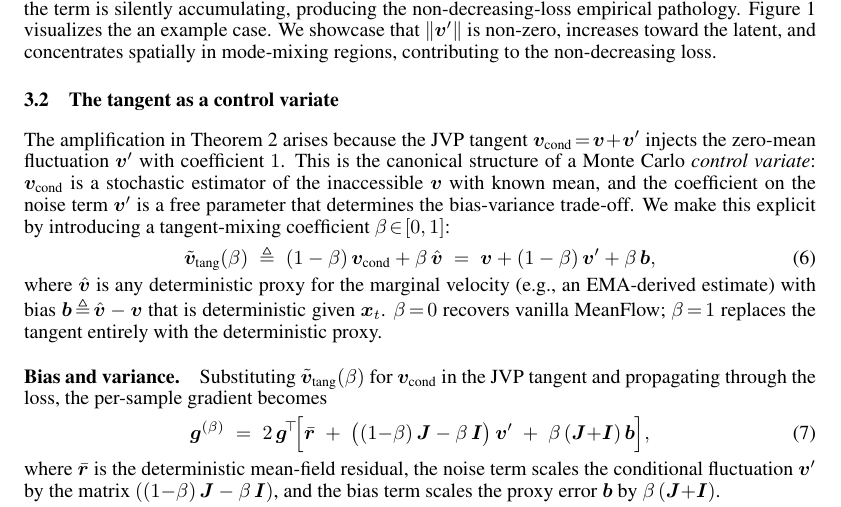
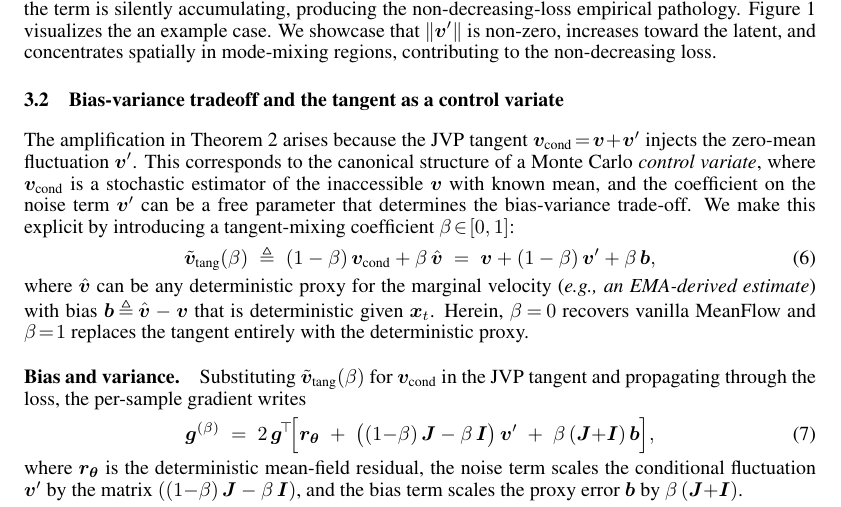
Before and after one commit to PurdueDigitalTwin/research, a LaTeX paper (src/projects/generative/vamf/report/main.tex, which reads src/projects/generative/vamf/report/contents/method.tex): part of page 4 of 22, cut so that both start at the same text. Compiled offline with pdfLaTeX.

Commit message:
feat: Updated method section 3.2 up to theorem 4 in VaMF report
Signed-off-by: Juanwu Lu <juanwu@purdue.edu>

```diff
--- a/src/projects/generative/vamf/report/contents/method.tex
+++ b/src/projects/generative/vamf/report/contents/method.tex
@@ -98,22 +98,22 @@ At convergence, the mean-field difference vanishes ($\vr_{\vtheta}\!\to\!\bm{0}$
 \end{figure}
 
 %%%%%%%%%%%%%%%%%%%%%%%%%%%%%%%%%%%%%%%%%
-\subsection{The tangent as a control variate}
+\subsection{Bias-variance tradeoff and the tangent as a control variate}
 \label{subsec: control-variate}
 
-The amplification in~\Cref{thm: jacobi-variance} arises because the JVP tangent $\vv_{\text{cond}}\!=\!\vv\!+\!\vv'$ injects the zero-mean fluctuation $\vv'$ with coefficient $1$. This is the canonical structure of a Monte Carlo \textit{control variate}: $\vv_{\text{cond}}$ is a stochastic estimator of the inaccessible $\vv$ with known mean, and the coefficient on the noise term $\vv'$ is a free parameter that determines the bias-variance trade-off. We make this explicit by introducing a tangent-mixing coefficient $\beta\!\in\![0,1]$:
+The amplification in~\Cref{thm: jacobi-variance} arises because the JVP tangent $\vv_{\text{cond}}\!=\!\vv\!+\!\vv'$ injects the zero-mean fluctuation $\vv'$. This corresponds to the canonical structure of a Monte Carlo \textit{control variate}, where $\vv_{\text{cond}}$ is a stochastic estimator of the inaccessible $\vv$ with known mean, and the coefficient on the noise term $\vv'$ can be a free parameter that determines the bias-variance trade-off. We make this explicit by introducing a tangent-mixing coefficient $\beta\!\in\![0,1]$:
 \begin{equation}
     \tilde{\vv}_{\text{tang}}(\beta)\;\triangleq\;(1-\beta)\,\vv_{\text{cond}} + \beta\,\hat{\vv}\;=\;\vv + (1-\beta)\,\vv' + \beta\,\vb,
     \label{eq: tangent-mix}
 \end{equation}
-where $\hat{\vv}$ is any deterministic proxy for the marginal velocity (e.g., an EMA-derived estimate) with bias $\vb\!\triangleq\!\hat{\vv}-\vv$ that is deterministic given $\vx_{t}$. $\beta\!=\!0$ recovers vanilla MeanFlow; $\beta\!=\!1$ replaces the tangent entirely with the deterministic proxy.
+where $\hat{\vv}$ can be any deterministic proxy for the marginal velocity (\textit{e.g., an EMA-derived estimate}) with bias $\vb\!\triangleq\!\hat{\vv}-\vv$ that is deterministic given $\vx_{t}$. Herein, $\beta\!=\!0$ recovers vanilla MeanFlow and $\beta\!=\!1$ replaces the tangent entirely with the deterministic proxy.
 
-\paragraph{Bias and variance.} Substituting $\tilde{\vv}_{\text{tang}}(\beta)$ for $\vv_{\text{cond}}$ in the JVP tangent and propagating through the loss, the per-sample gradient becomes
+\paragraph{Bias and variance.} Substituting $\tilde{\vv}_{\text{tang}}(\beta)$ for $\vv_{\text{cond}}$ in the JVP tangent and propagating through the loss, the per-sample gradient writes
 \begin{equation}
-    \boldsymbol{g}^{(\beta)} \;=\; 2\,\boldsymbol{g}^{\!\top}\!\Bigl[\bar{\vr} \;+\; \bigl((1{-}\beta)\,\mJ - \beta\,\mI\bigr)\,\vv' \;+\; \beta\,(\mJ{+}\mI)\,\vb\Bigr],
+    \boldsymbol{g}^{(\beta)} \;=\; 2\,\boldsymbol{g}^{\!\top}\!\Bigl[\vr_{\vtheta} \;+\; \bigl((1{-}\beta)\,\mJ - \beta\,\mI\bigr)\,\vv' \;+\; \beta\,(\mJ{+}\mI)\,\vb\Bigr],
     \label{eq: g-beta}
 \end{equation}
-where $\bar{\vr}$ is the deterministic mean-field residual, the noise term scales the conditional fluctuation $\vv'$ by the matrix $((1{-}\beta)\,\mJ - \beta\,\mI)$, and the bias term scales the proxy error $\vb$ by $\beta\,(\mJ{+}\mI)$.
+where $\vr_{\vtheta}$ is the deterministic mean-field residual, the noise term scales the conditional fluctuation $\vv'$ by the matrix $((1{-}\beta)\,\mJ - \beta\,\mI)$, and the bias term scales the proxy error $\vb$ by $\beta\,(\mJ{+}\mI)$.
 
 \begin{theorem}[Optimal control-variate coefficient]
     Under the scalar-isotropic approximation $\Sigma_{\vv'}\!\approx\!\sigma^{2}\mI_{d}$ and $\mJ\!\approx\!\kappa\mI_{d}$, the conditional MSE of $\boldsymbol{g}^{(\beta)}$ is $M(\beta) = \beta^{2}(\kappa{+}1)^{2}\|\vb\|^{2} + \sigma^{2}d\bigl((1{-}\beta)\kappa - \beta\bigr)^{2}$ and admits a unique minimizer
```
Also changed, not shown: src/projects/generative/vamf/report/main.bbl (deleted), src/projects/generative/vamf/report/main.pdf, 6 other files.
